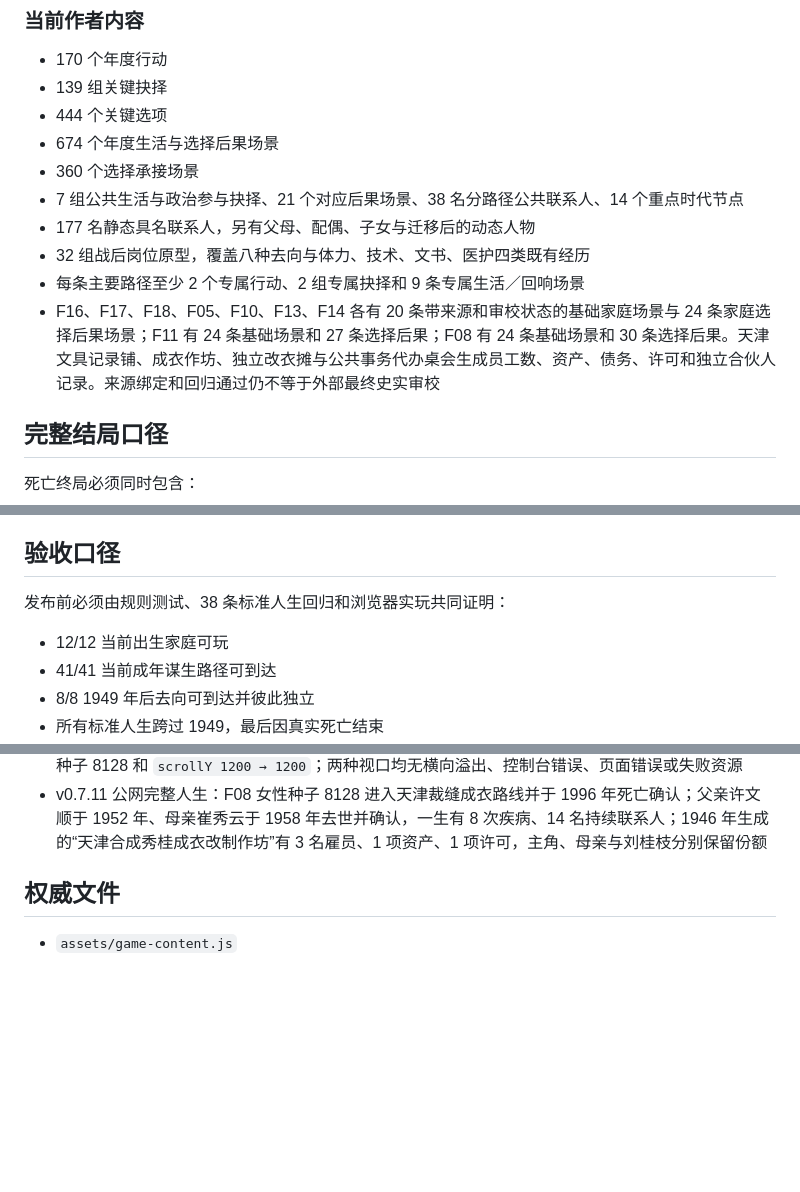
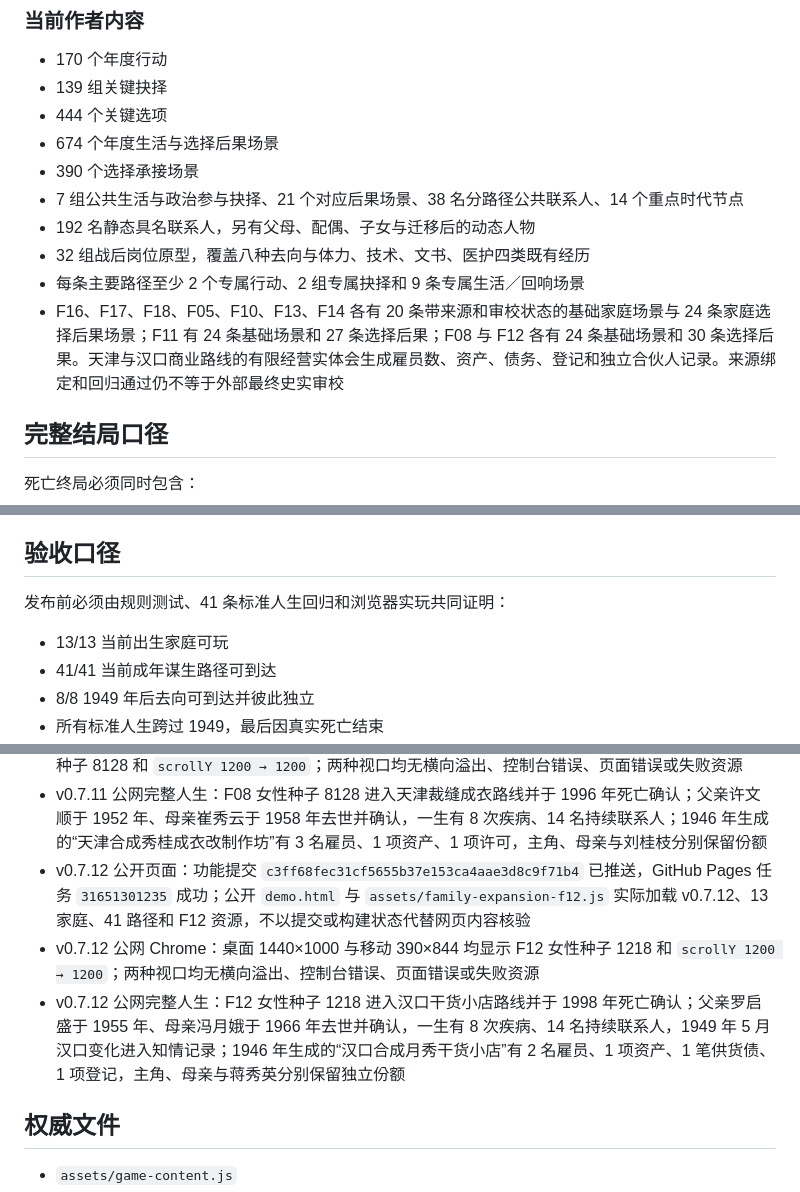
Before and after one commit to Syfyivan/minguo-life, a Markdown page: PROTOTYPE_STATUS.md, 3 parts joined by grey strips. GitHub-like rendering; blank space fills up the shorter version.

Commit message:
Preserve proof that the commerce life reached the public demo
Record the exact functional commit, Pages task, public desktop and mobile checks, and a complete F12 life so future expansion does not confuse a successful build with verified public behavior. Correct stale totals that predated the F12 package.

Constraint: Keep functional implementation evidence separate from deployment evidence.
Confidence: high
Scope-risk: narrow
Reversibility: clean
Tested: Public HTML and F12 resource inspection; Chrome desktop and mobile scroll checks; public F12 full-life simulation.

```diff
--- a/PROTOTYPE_STATUS.md
+++ b/PROTOTYPE_STATUS.md
@@ -125,12 +125,12 @@
 - 139 组关键抉择
 - 444 个关键选项
 - 674 个年度生活与选择后果场景
-- 360 个选择承接场景
+- 390 个选择承接场景
 - 7 组公共生活与政治参与抉择、21 个对应后果场景、38 名分路径公共联系人、14 个重点时代节点
-- 177 名静态具名联系人，另有父母、配偶、子女与迁移后的动态人物
+- 192 名静态具名联系人，另有父母、配偶、子女与迁移后的动态人物
 - 32 组战后岗位原型，覆盖八种去向与体力、技术、文书、医护四类既有经历
 - 每条主要路径至少 2 个专属行动、2 组专属抉择和 9 条专属生活／回响场景
-- F16、F17、F18、F05、F10、F13、F14 各有 20 条带来源和审校状态的基础家庭场景与 24 条家庭选择后果场景；F11 有 24 条基础场景和 27 条选择后果；F08 有 24 条基础场景和 30 条选择后果。天津文具记录铺、成衣作坊、独立改衣摊与公共事务代办桌会生成员工数、资产、债务、许可和独立合伙人记录。来源绑定和回归通过仍不等于外部最终史实审校
+- F16、F17、F18、F05、F10、F13、F14 各有 20 条带来源和审校状态的基础家庭场景与 24 条家庭选择后果场景；F11 有 24 条基础场景和 27 条选择后果；F08 与 F12 各有 24 条基础场景和 30 条选择后果。天津与汉口商业路线的有限经营实体会生成雇员数、资产、债务、登记和独立合伙人记录。来源绑定和回归通过仍不等于外部最终史实审校
 
 ## 完整结局口径
 
@@ -162,9 +162,9 @@
 
 ## 验收口径
 
-发布前必须由规则测试、38 条标准人生回归和浏览器实玩共同证明：
+发布前必须由规则测试、41 条标准人生回归和浏览器实玩共同证明：
 
-- 12/12 当前出生家庭可玩
+- 13/13 当前出生家庭可玩
 - 41/41 当前成年谋生路径可到达
 - 8/8 1949 年后去向可到达并彼此独立
 - 所有标准人生跨过 1949，最后因真实死亡结束
@@ -204,6 +204,9 @@
 - v0.7.11 公开页面：功能提交 `3044f78d18ebcb107462e6aa14980380a2d14e07` 已推送，GitHub Pages 任务 `31649013661` 成功；公开 `demo.html` 与 `assets/family-expansion-f08.js` 实际加载 v0.7.11、12 家庭、38 路径和 F08 资源，不以提交或构建状态代替网页内容核验
 - v0.7.11 公网 Chrome：桌面 1440×1000 与移动 390×844 均显示 12 张家庭卡、38 条路线、F08 女性种子 8128 和 `scrollY 1200 → 1200`；两种视口均无横向溢出、控制台错误、页面错误或失败资源
 - v0.7.11 公网完整人生：F08 女性种子 8128 进入天津裁缝成衣路线并于 1996 年死亡确认；父亲许文顺于 1952 年、母亲崔秀云于 1958 年去世并确认，一生有 8 次疾病、14 名持续联系人；1946 年生成的“天津合成秀桂成衣改制作坊”有 3 名雇员、1 项资产、1 项许可，主角、母亲与刘桂枝分别保留份额
+- v0.7.12 公开页面：功能提交 `c3ff68fec31cf5655b37e153ca4aae3d8c9f71b4` 已推送，GitHub Pages 任务 `31651301235` 成功；公开 `demo.html` 与 `assets/family-expansion-f12.js` 实际加载 v0.7.12、13 家庭、41 路径和 F12 资源，不以提交或构建状态代替网页内容核验
+- v0.7.12 公网 Chrome：桌面 1440×1000 与移动 390×844 均显示 F12 女性种子 1218 和 `scrollY 1200 → 1200`；两种视口均无横向溢出、控制台错误、页面错误或失败资源
+- v0.7.12 公网完整人生：F12 女性种子 1218 进入汉口干货小店路线并于 1998 年死亡确认；父亲罗启盛于 1955 年、母亲冯月娥于 1966 年去世并确认，一生有 8 次疾病、14 名持续联系人，1949 年 5 月汉口变化进入知情记录；1946 年生成的“汉口合成月秀干货小店”有 2 名雇员、1 项资产、1 笔供货债、1 项登记，主角、母亲与蒋秀英分别保留独立份额
 
 ## 权威文件
 
```
